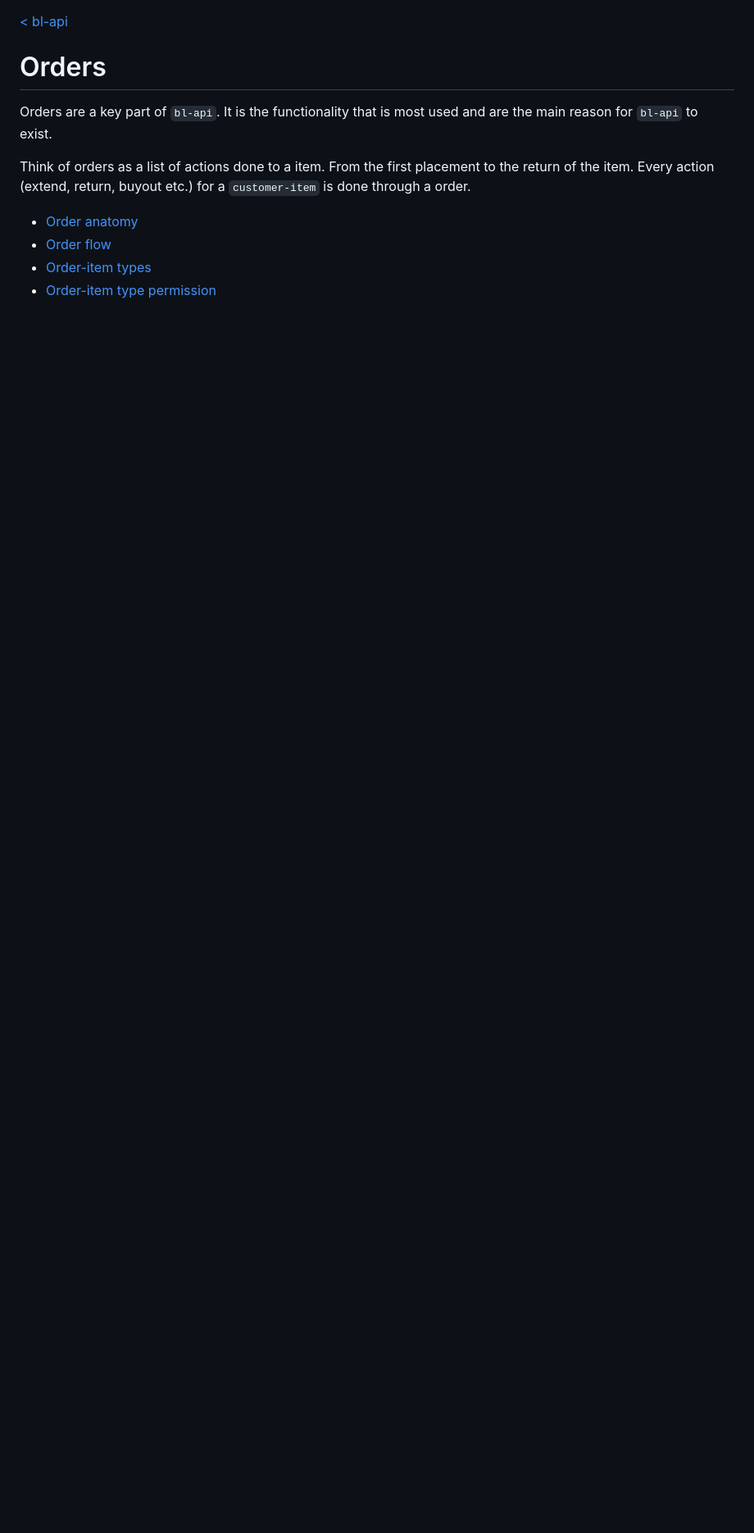
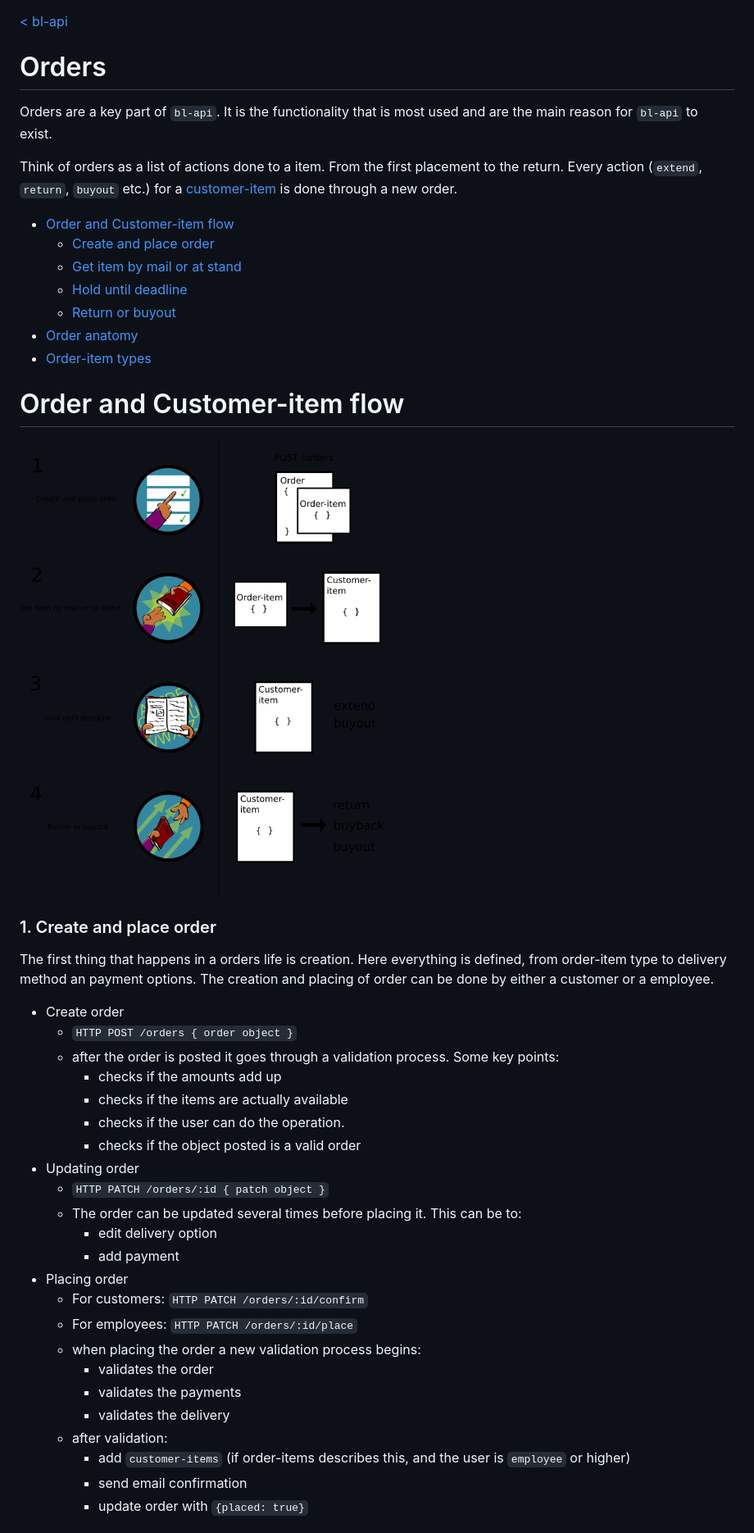
Before and after one commit to boklisten/bl-doc, a Markdown page: bl-api/orders.md, the part around the change printed below. Shown: that part at 82% size. GitHub-like rendering; pictures changed too: imgs/order-flow.png (added); blank space fills up the shorter version.

```diff
--- a/bl-api/orders.md
+++ b/bl-api/orders.md
@@ -5,12 +5,49 @@
 Orders are a key part of `bl-api`. It is the functionality that is most used
 and are the main reason for `bl-api` to exist.
 
-Think of orders as a list of actions done to a item. From the first placement to
-the return of the item. Every action (extend, return, buyout etc.) for a
-`customer-item` is done through a order.
+Think of orders as a list of actions done to a item. From the first placement
+to the return. Every action (`extend`, `return`, `buyout` etc.) for a
+[customer-item](./customer-items.md) is done through a new order.
+
+* [Order and Customer-item flow](#order-and-customer-item-flow)
+  * [Create and place order](#1-create-and-place-order)
+  * [Get item by mail or at stand](#2-get-item-by-mail-or-at-stand)
+  * [Hold until deadline](#3-hold-until-deadline)
+  * [Return or buyout](#4-return-or-buyout)
+* [Order anatomy](#order-anatomy)
+* [Order-item types](#order-item-types)
 
 
-* [Order anatomy](#order-anatomy)
-* [Order flow](#order-flow)
-* [Order-item types](#order-item-types)
-* [Order-item type permission](#order-item-type-permission)
+# Order and Customer-item flow
+
+![](../imgs/order-flow.png)
+
+### 1. Create and place order
+The first thing that happens in a orders life is creation. Here everything is
+defined, from order-item type to delivery method an payment options. The
+creation and placing of order can be done by either a customer or a employee.
+
+* Create order
+  * `HTTP POST /orders { order object }`
+  * after the order is posted it goes through a validation process. Some key points:
+    * checks if the amounts add up
+    * checks if the items are actually available
+    * checks if the user can do the operation.
+    * checks if the object posted is a valid order
+* Updating order
+  * `HTTP PATCH /orders/:id { patch object }`
+  * The order can be updated several times before placing it. This can be to:
+    * edit delivery option
+    * add payment
+* Placing order
+  * For customers: `HTTP PATCH /orders/:id/confirm`
+  * For employees: `HTTP PATCH /orders/:id/place`
+  * when placing the order a new validation process begins:
+    * validates the order
+    * validates the payments
+    * validates the delivery
+  * after validation:
+    * add `customer-items` (if order-items describes this, and the user is `employee` or higher)
+    * send email confirmation
+    * update order with `{placed: true}`
+
```
Also changed, not shown: other parts of bl-api/orders.md (+59 -49 lines), bl-api/customer-items.md (added, +94 -0 lines), bl-api/summary.md (+6 -1 lines), imgs/blapi-logo.png (added).
